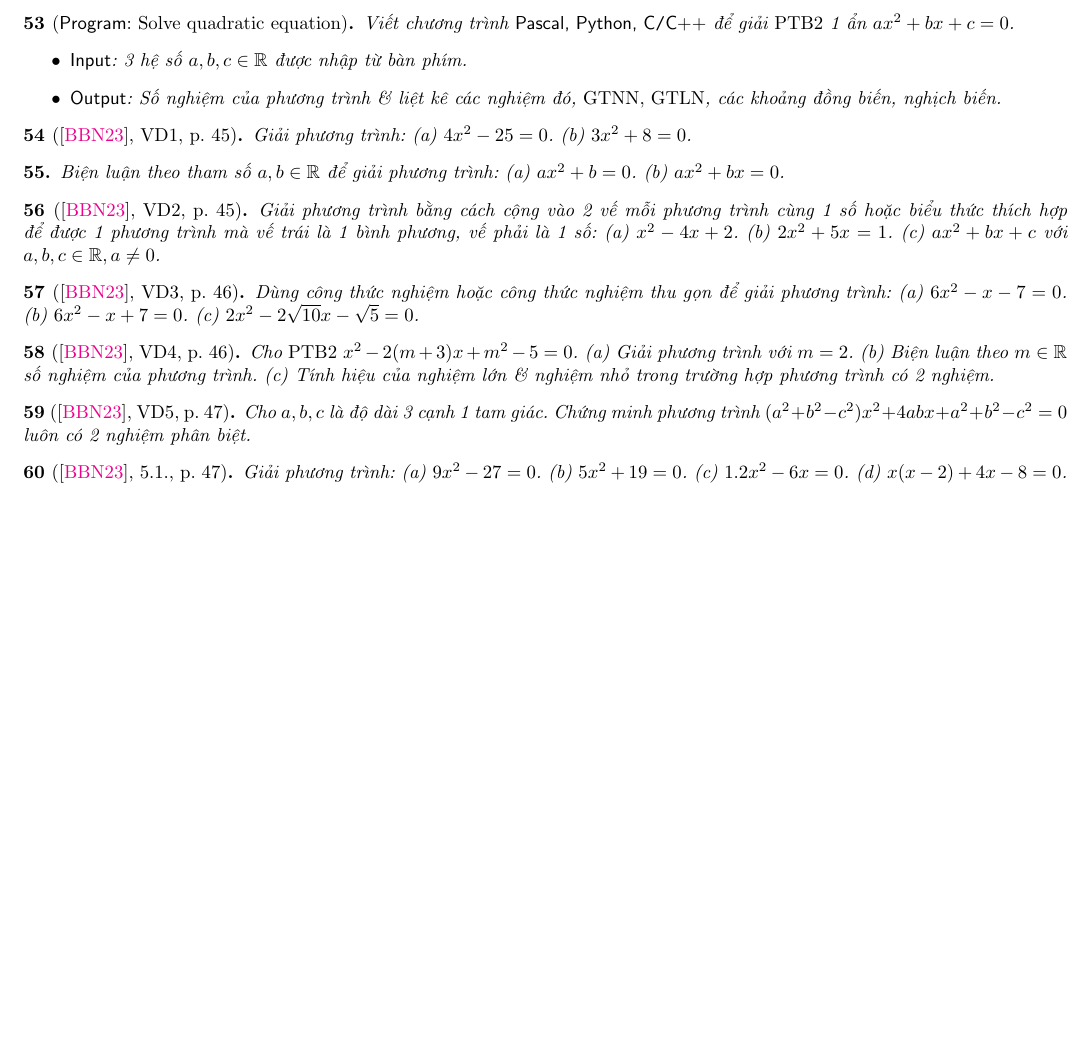
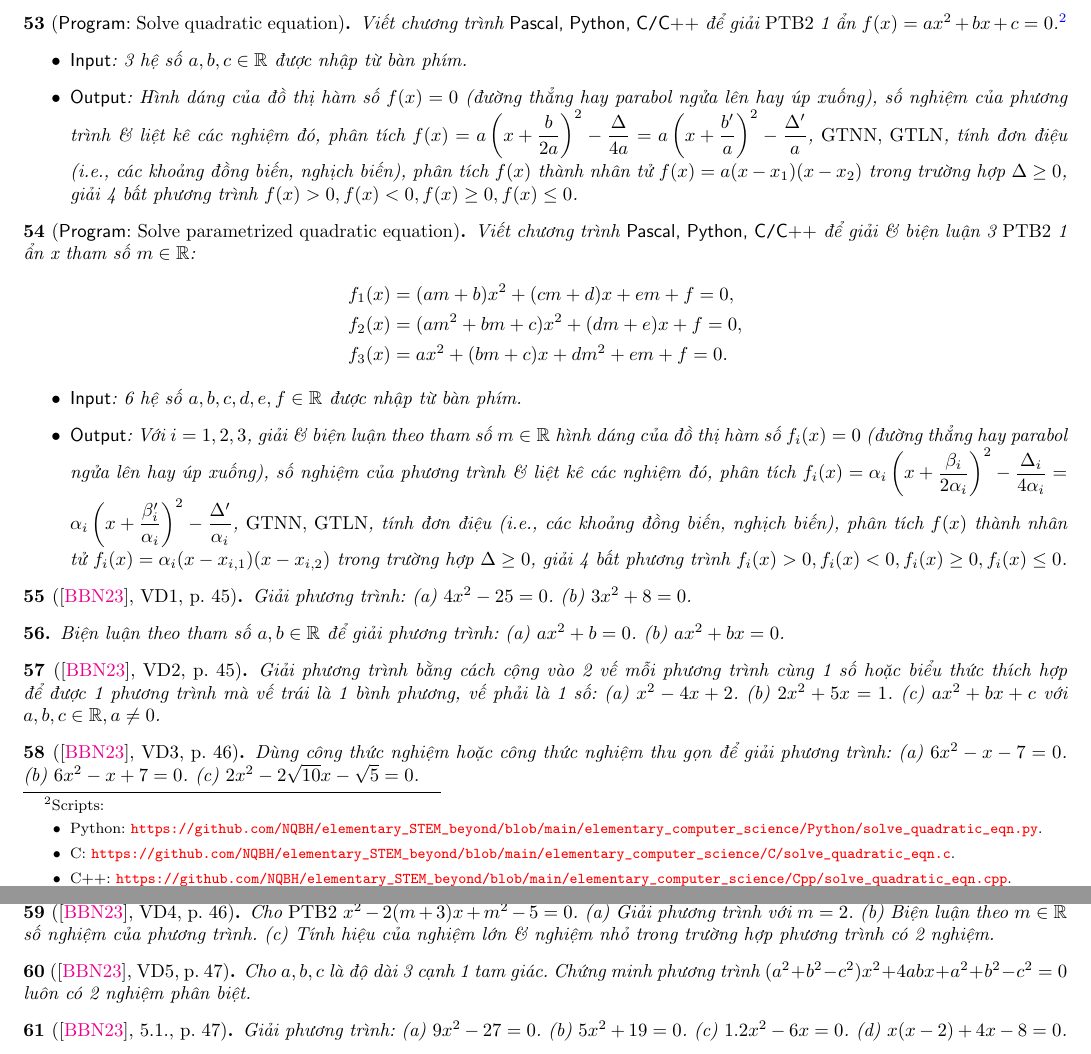
Before and after one commit to NQBH/elementary_STEM_beyond, a LaTeX paper (elementary_mathematics/grade_9/2nd_order_function/problem/NQBH_2nd_order_function_problem.tex): part of page 5 of 44 before the commit and two parts of pages 5 and 6 of 44 after it, the two joined at a grey line, cut so that both start at the same text, the shorter picture padded with empty space. The pictures show the PDF file elementary_mathematics/grade_9/2nd_order_function/problem/NQBH_2nd_order_function_problem.pdf that the author committed with the source.

Commit message:
added Python solve quadratic eqn

```diff
--- a/elementary_mathematics/grade_9/2nd_order_function/problem/NQBH_2nd_order_function_problem.tex
+++ b/elementary_mathematics/grade_9/2nd_order_function/problem/NQBH_2nd_order_function_problem.tex
@@ -290,10 +290,28 @@
 \noindent\cite[Chap. VII, \S2, pp. 52--60]{SGK_Toan_9_Canh_Dieu_tap_2}: HD1. LT1. HD2. LT2. HD3. LT3. HD4. LT4. LT5. LT6. 1. 2. 3. 4. 5. 6.
 
 \begin{baitoan}[{\sf Program}: Solve quadratic equation]
-	Viết chương trình {\sf Pascal, Python, C{\tt/}C++} để giải {\rm PTB2} 1 ẩn $ax^2 + bx + c = 0$.
+	Viết chương trình {\sf Pascal, Python, C{\tt/}C++} để giải {\rm PTB2} 1 ẩn $f(x) = ax^2 + bx + c = 0$.\footnote{Scripts:
+		\begin{itemize}
+			\item Python: \url{https://github.com/NQBH/elementary_STEM_beyond/blob/main/elementary_computer_science/Python/solve_quadratic_eqn.py}.
+			\item C: \url{https://github.com/NQBH/elementary_STEM_beyond/blob/main/elementary_computer_science/C/solve_quadratic_eqn.c}.
+			\item C++: \url{https://github.com/NQBH/elementary_STEM_beyond/blob/main/elementary_computer_science/Cpp/solve_quadratic_eqn.cpp}.
+	\end{itemize}}
 	\begin{itemize}
 		\item {\sf Input}: 3 hệ số $a,b,c\in\mathbb{R}$ được nhập từ bàn phím.
-		\item {\sf Output}: Số nghiệm của phương trình \& liệt kê các nghiệm đó, {\rm GTNN, GTLN}, các khoảng đồng biến, nghịch biến.
+		\item {\sf Output}: Hình dáng của đồ thị hàm số $f(x) = 0$ (đường thẳng hay parabol ngửa lên hay úp xuống), số nghiệm của phương trình \& liệt kê các nghiệm đó, phân tích $f(x) = a\left(x + \dfrac{b}{2a}\right)^2 - \dfrac{\Delta}{4a} = a\left(x + \dfrac{b'}{a}\right)^2 - \dfrac{\Delta'}{a}$, {\rm GTNN, GTLN}, tính đơn điệu (i.e., các khoảng đồng biến, nghịch biến), phân tích $f(x)$ thành nhân tử $f(x) = a(x - x_1)(x - x_2)$ trong trường hợp $\Delta\ge0$, giải 4 bất phương trình $f(x) > 0,f(x) < 0,f(x)\ge0,f(x)\le0$.
+	\end{itemize}
+\end{baitoan}
+
+\begin{baitoan}[{\sf Program}: Solve parametrized quadratic equation]
+	Viết chương trình {\sf Pascal, Python, C{\tt/}C++} để giải \& biện luận 3 {\rm PTB2} 1 ẩn x tham số $m\in\mathbb{R}$:
+	\begin{align*}
+		f_1(x) &= (am + b)x^2 + (cm + d)x + em + f = 0,\\
+		f_2(x) &= (am^2 + bm + c)x^2 + (dm + e)x + f = 0,\\
+		f_3(x) &= ax^2 + (bm + c)x + dm^2 + em + f = 0.
+	\end{align*}
+	\begin{itemize}
+		\item {\sf Input}: 6 hệ số $a,b,c,d,e,f\in\mathbb{R}$ được nhập từ bàn phím.
+		\item {\sf Output}: Với $i = 1,2,3$, giải \& biện luận theo tham số $m\in\mathbb{R}$ hình dáng của đồ thị hàm số $f_i(x) = 0$ (đường thẳng hay parabol ngửa lên hay úp xuống), số nghiệm của phương trình \& liệt kê các nghiệm đó, phân tích $f_i(x) = \alpha_i\left(x + \dfrac{\beta_i}{2\alpha_i}\right)^2 - \dfrac{\Delta_i}{4\alpha_i} = \alpha_i\left(x + \dfrac{\beta_i'}{\alpha_i}\right)^2 - \dfrac{\Delta'}{\alpha_i}$, {\rm GTNN, GTLN}, tính đơn điệu (i.e., các khoảng đồng biến, nghịch biến), phân tích $f(x)$ thành nhân tử $f_i(x) = \alpha_i(x - x_{i,1})(x - x_{i,2})$ trong trường hợp $\Delta\ge0$, giải 4 bất phương trình $f_i(x) > 0,f_i(x) < 0,f_i(x)\ge0,f_i(x)\le0$.
 	\end{itemize}
 \end{baitoan}
 
```
Also changed, not shown: elementary_mathematics/grade_9/2nd_order_function/problem/NQBH_2nd_order_function_problem.pdf.
